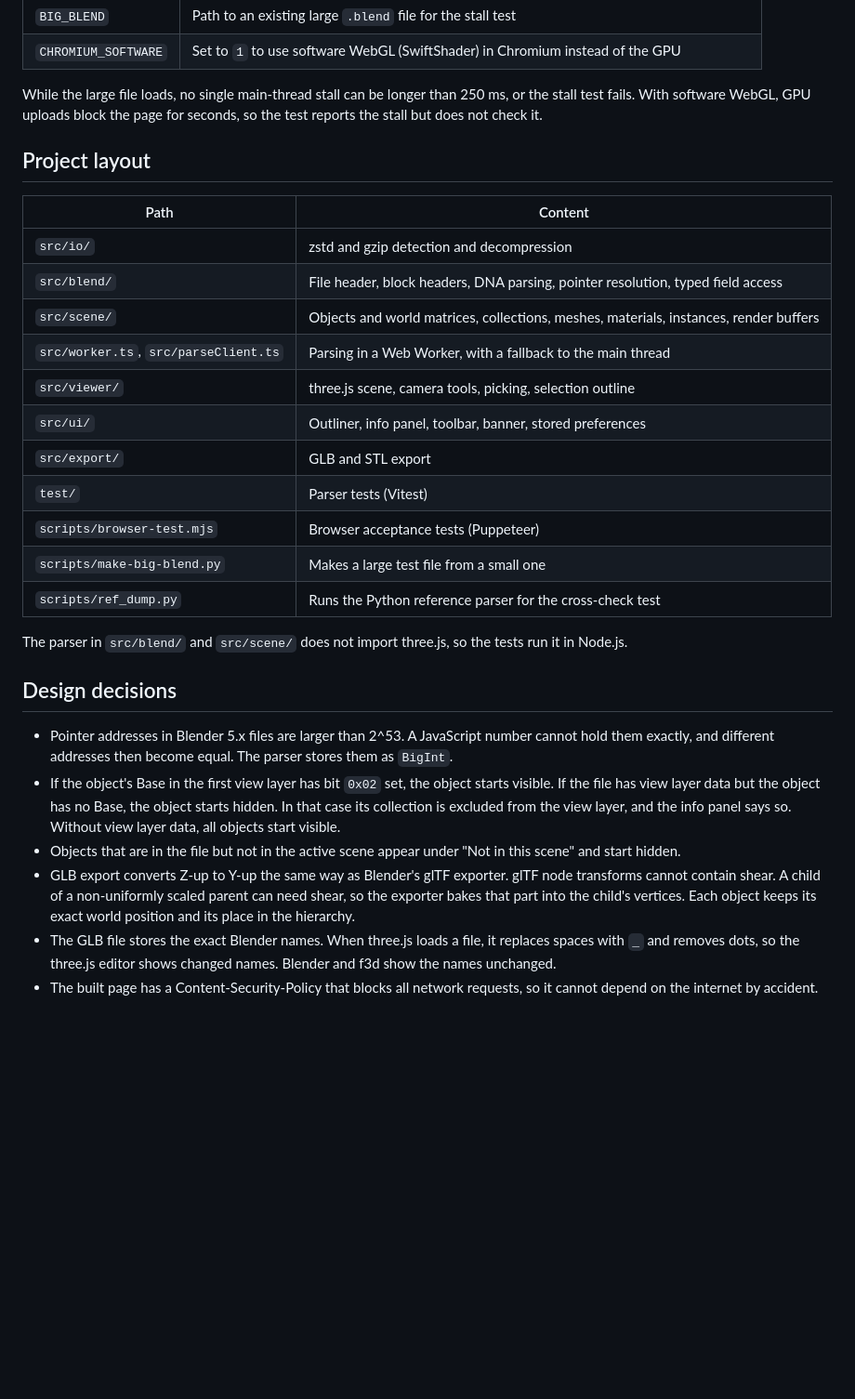
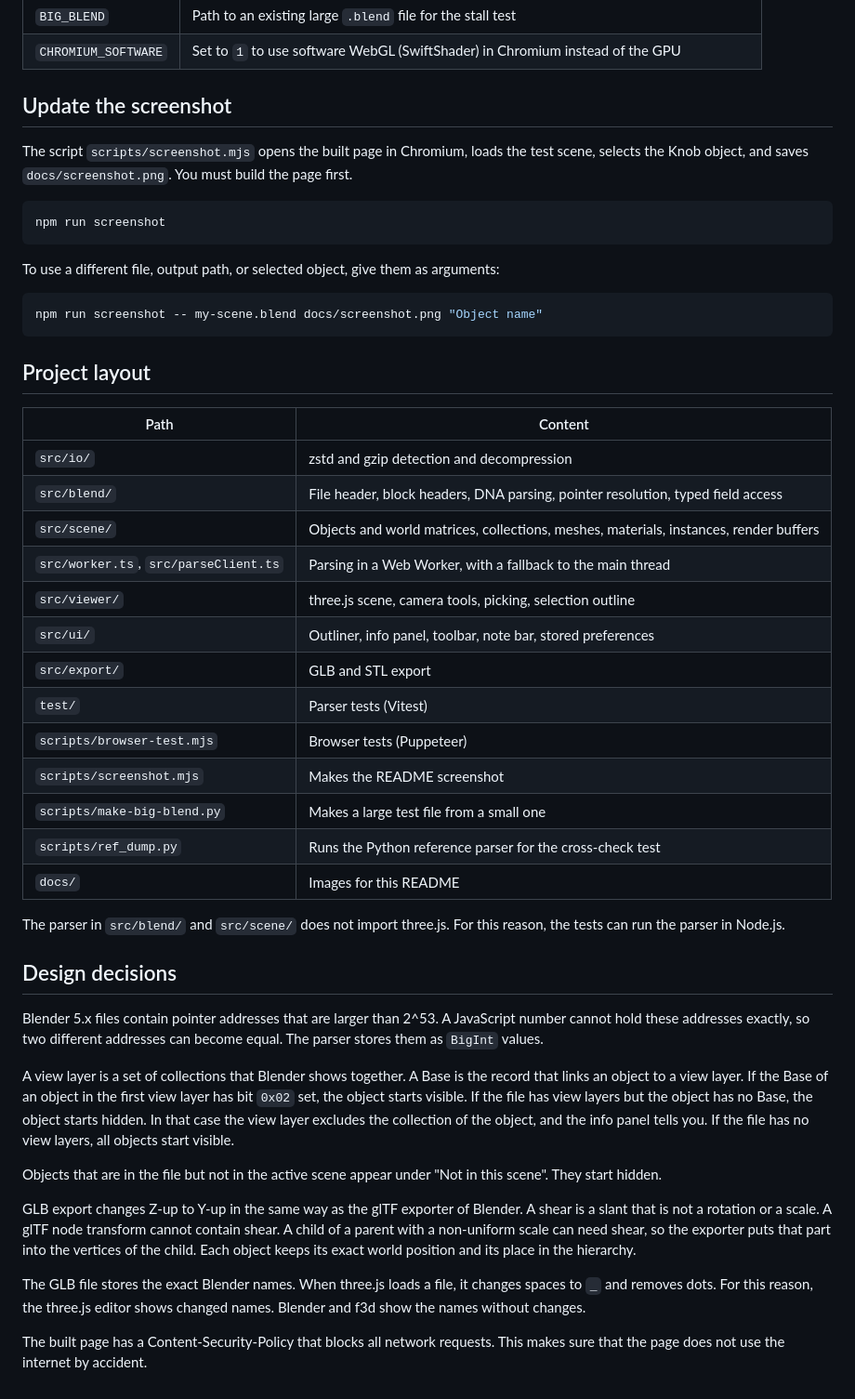
Before and after one commit to lorenzohess/blend-viewer, a Markdown page: README.md, the part around one of its changes. Shown at 93% size. GitHub-like rendering; blank space fills up the shorter version.

````diff
--- a/README.md
+++ b/README.md
@@ -98,7 +115,19 @@ These environment variables change where the tests look:
 | `BIG_BLEND` | Path to an existing large `.blend` file for the stall test |
 | `CHROMIUM_SOFTWARE` | Set to `1` to use software WebGL (SwiftShader) in Chromium instead of the GPU |
 
-While the large file loads, no single main-thread stall can be longer than 250 ms, or the stall test fails. With software WebGL, GPU uploads block the page for seconds, so the test reports the stall but does not check it.
+## Update the screenshot
+
+The script `scripts/screenshot.mjs` opens the built page in Chromium, loads the test scene, selects the Knob object, and saves `docs/screenshot.png`. You must build the page first.
+
+```bash
+npm run screenshot
+```
+
+To use a different file, output path, or selected object, give them as arguments:
+
+```bash
+npm run screenshot -- my-scene.blend docs/screenshot.png "Object name"
+```
 
 ## Project layout
 
@@ -109,20 +138,27 @@ While the large file loads, no single main-thread stall can be longer than 250 m
 | `src/scene/` | Objects and world matrices, collections, meshes, materials, instances, render buffers |
 | `src/worker.ts`, `src/parseClient.ts` | Parsing in a Web Worker, with a fallback to the main thread |
 | `src/viewer/` | three.js scene, camera tools, picking, selection outline |
-| `src/ui/` | Outliner, info panel, toolbar, banner, stored preferences |
+| `src/ui/` | Outliner, info panel, toolbar, note bar, stored preferences |
 | `src/export/` | GLB and STL export |
 | `test/` | Parser tests (Vitest) |
-| `scripts/browser-test.mjs` | Browser acceptance tests (Puppeteer) |
+| `scripts/browser-test.mjs` | Browser tests (Puppeteer) |
+| `scripts/screenshot.mjs` | Makes the README screenshot |
 | `scripts/make-big-blend.py` | Makes a large test file from a small one |
 | `scripts/ref_dump.py` | Runs the Python reference parser for the cross-check test |
+| `docs/` | Images for this README |
 
-The parser in `src/blend/` and `src/scene/` does not import three.js, so the tests run it in Node.js.
+The parser in `src/blend/` and `src/scene/` does not import three.js. For this reason, the tests can run the parser in Node.js.
 
 ## Design decisions
 
-- Pointer addresses in Blender 5.x files are larger than 2^53. A JavaScript number cannot hold them exactly, and different addresses then become equal. The parser stores them as `BigInt`.
-- If the object's Base in the first view layer has bit `0x02` set, the object starts visible. If the file has view layer data but the object has no Base, the object starts hidden. In that case its collection is excluded from the view layer, and the info panel says so. Without view layer data, all objects start visible.
-- Objects that are in the file but not in the active scene appear under "Not in this scene" and start hidden.
-- GLB export converts Z-up to Y-up the same way as Blender's glTF exporter. glTF node transforms cannot contain shear. A child of a non-uniformly scaled parent can need shear, so the exporter bakes that part into the child's vertices. Each object keeps its exact world position and its place in the hierarchy.
-- The GLB file stores the exact Blender names. When three.js loads a file, it replaces spaces with `_` and removes dots, so the three.js editor shows changed names. Blender and f3d show the names unchanged.
-- The built page has a Content-Security-Policy that blocks all network requests, so it cannot depend on the internet by accident.
+Blender 5.x files contain pointer addresses that are larger than 2^53. A JavaScript number cannot hold these addresses exactly, so two different addresses can become equal. The parser stores them as `BigInt` values.
+
+A view layer is a set of collections that Blender shows together. A Base is the record that links an object to a view layer. If the Base of an object in the first view layer has bit `0x02` set, the object starts visible. If the file has view layers but the object has no Base, the object starts hidden. In that case the view layer excludes the collection of the object, and the info panel tells you. If the file has no view layers, all objects start visible.
+
+Objects that are in the file but not in the active scene appear under "Not in this scene". They start hidden.
+
+GLB export changes Z-up to Y-up in the same way as the glTF exporter of Blender. A shear is a slant that is not a rotation or a scale. A glTF node transform cannot contain shear. A child of a parent with a non-uniform scale can need shear, so the exporter puts that part into the vertices of the child. Each object keeps its exact world position and its place in the hierarchy.
+
+The GLB file stores the exact Blender names. When three.js loads a file, it changes spaces to `_` and removes dots. For this reason, the three.js editor shows changed names. Blender and f3d show the names without changes.
+
+The built page has a Content-Security-Policy that blocks all network requests. This makes sure that the page does not use the internet by accident.
````
Also changed, not shown: other parts of README.md (+45 -28 lines), docs/screenshot.png (added), 2 other files.
